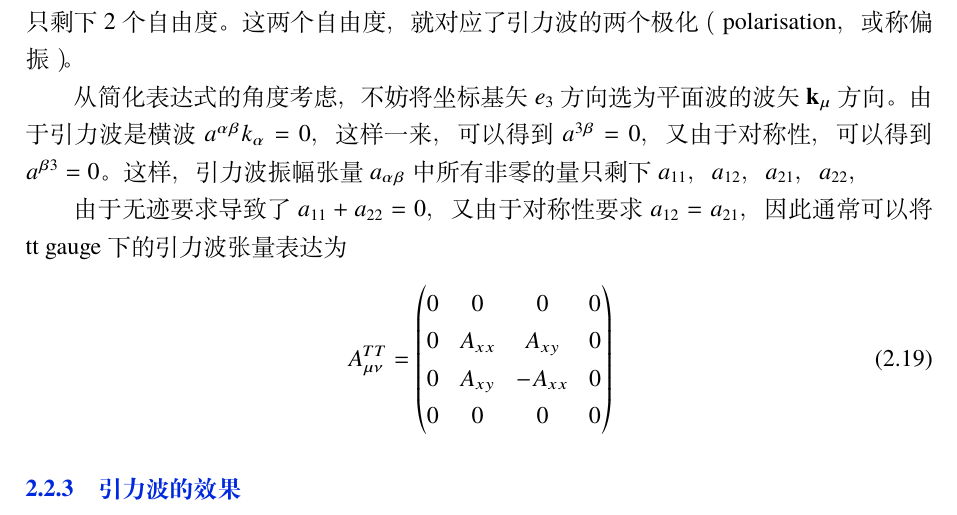
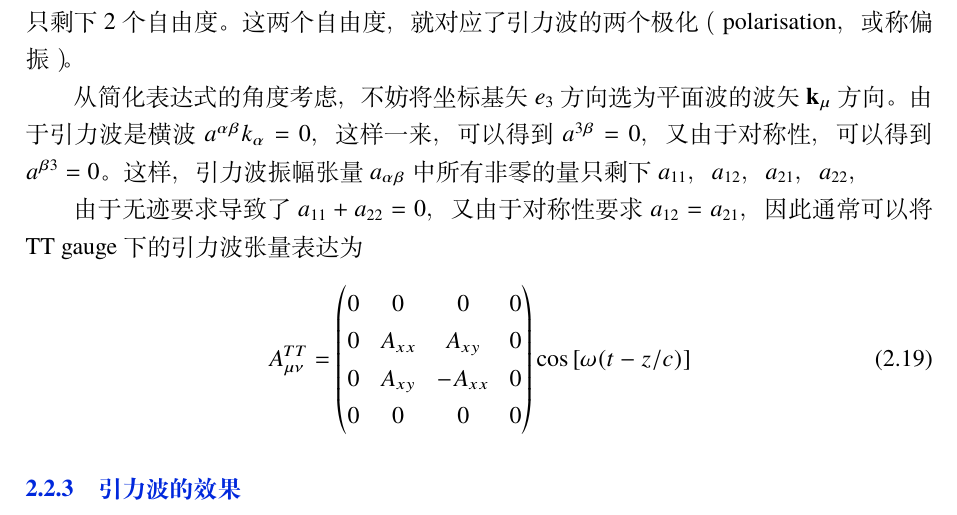
Before and after one commit to yiminghu-SYSU/GW_DA_notes, a LaTeX book (main.tex, which reads tex/chapter2.tex): part of page 32 of 50, cut so that both start at the same text. The pictures show the PDF file main.pdf that the author committed with the source.

Commit message:
update hmunu

```diff
--- a/tex/chapter2.tex
+++ b/tex/chapter2.tex
@@ -195,13 +195,13 @@ $h_{00}$就变成了不随时间变化的常数项。
 由于引力波是横波$a^{\alpha\beta} k_\alpha  = 0$，这样一来，可以得到$a^{3\beta} = 0$，又由于对称性，可以得到$a^{\beta 3} = 0$。
 这样，引力波振幅张量$a_{\alpha\beta}$中所有非零的量只剩下$a_{11}$， $a_{12}$，$a_{21}$， $a_{22}$，
 
-由于无迹要求导致了$a_{11}+a_{22} = 0$，又由于对称性要求$a_{12}=a_{21}$，因此通常可以将tt gauge下的引力波张量表达为
+由于无迹要求导致了$a_{11}+a_{22} = 0$，又由于对称性要求$a_{12}=a_{21}$，因此通常可以将TT gauge下的引力波张量表达为
 \begin{equation}\label{eq:TT_hmunu}
   A_{\mu\nu}^{TT} ={\begin{pmatrix}
     0 & 0 & 0 & 0\\
     0 & A_{xx} & A_{xy} & 0\\
     0 & A_{xy} & -A_{xx} & 0\\
-    0 & 0 & 0 & 0\end{pmatrix}}
+  0 & 0 & 0 & 0\end{pmatrix}}  \cos\left[ \omega (t-z/c)\right]
 \end{equation}
 
 \subsection{引力波的效果}
```
Also changed, not shown: main.pdf.
